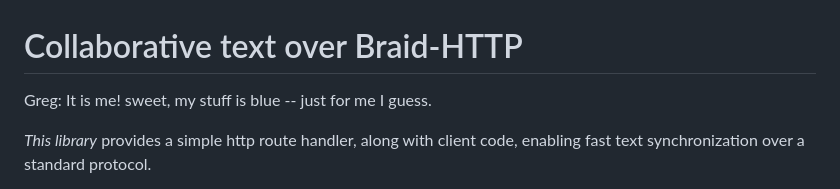
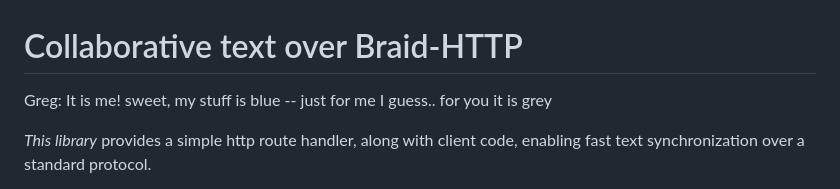
Before and after one commit to braid-org/braid-text, a Markdown page: README.md, the part around the change. GitHub-like rendering.

Commit message:
💾 Change 'README.md'

```diff
--- a/README.md
+++ b/README.md
@@ -1,6 +1,6 @@
 # Collaborative text over Braid-HTTP
 
-Greg: It is me! sweet, my stuff is blue -- just for me I guess.
+Greg: It is me! sweet, my stuff is blue -- just for me I guess.. for you it is grey
 
 *This library* provides a simple http route handler, along with client code, enabling fast text synchronization over a standard protocol.
 
```
